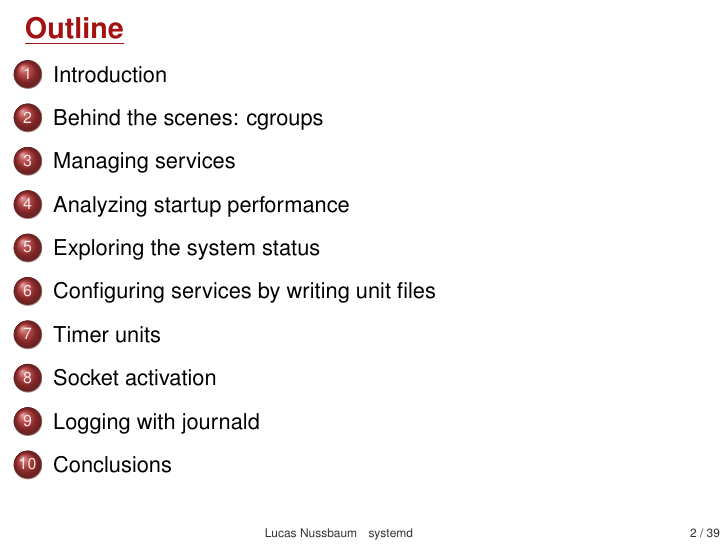
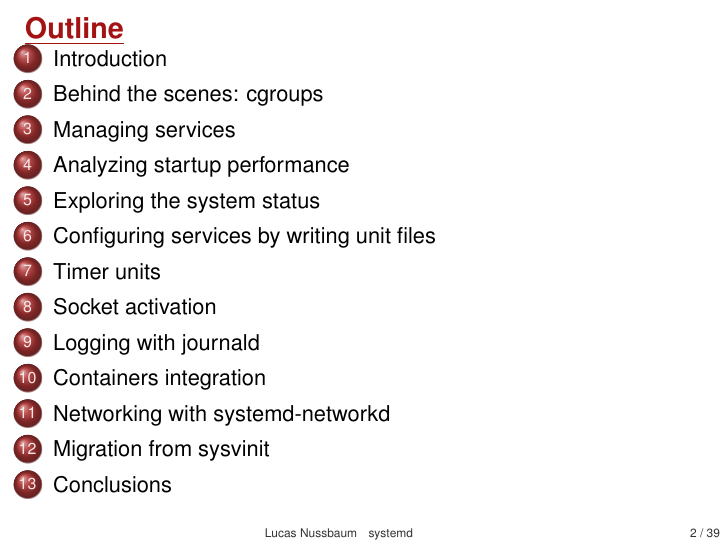
Before and after one commit to lnussbaum/slides-lectures, LaTeX slides (systemd.tex): page 2 of 39. Compiled offline with pdfLaTeX.

Commit message:
Add TOC entries

```diff
--- a/systemd.tex
+++ b/systemd.tex
@@ -727,6 +727,8 @@ LOGIN_USER=500
 	\end{itemize}
 \end{frame}
 
+\section{Containers integration}
+
 \begin{frame}{Containers integration}
 \begin{itemize}
 	\item General philosophy: \alert{integrate management of services from machines (VMs and containers) with those of the host}
@@ -852,6 +855,8 @@ Bridge=bridge0
 \end{lstlisting}
 \end{frame}
 
+\section{Migration from sysvinit}
+
 \begin{frame}[fragile]{Migration from sysvinit}
 \begin{itemize}
 	\item \texttt{service foo start|stop|status|\ldots} redirect to \texttt{systemctl}
```
Also changed, not shown: systemd.tex (1 more changed lines).
